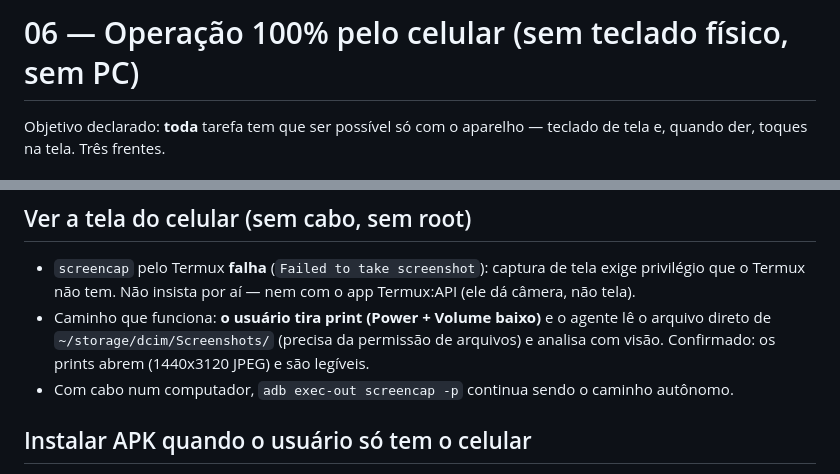
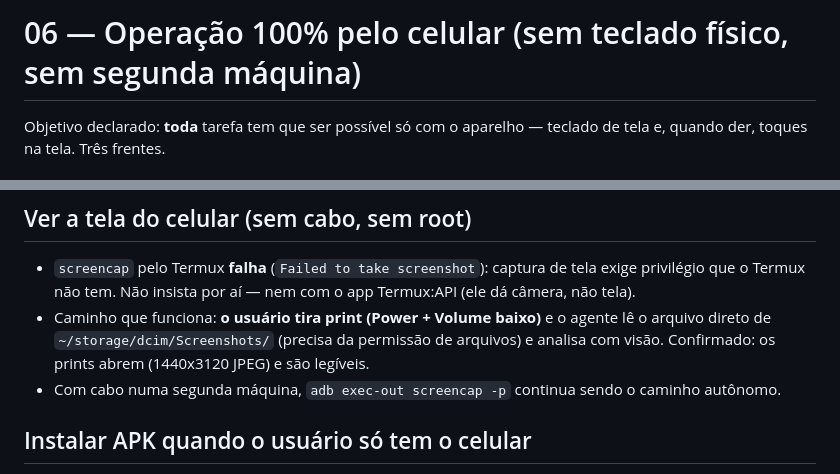
Before and after one commit to Padilha-BR/hermes-agent-android-phone-only, a Markdown page: docs/06-operacao-so-com-o-celular.md, 2 parts joined by grey strips. GitHub-like rendering.

```diff
--- a/docs/06-operacao-so-com-o-celular.md
+++ b/docs/06-operacao-so-com-o-celular.md
@@ -1,4 +1,4 @@
-# 06 — Operação 100% pelo celular (sem teclado físico, sem PC)
+# 06 — Operação 100% pelo celular (sem teclado físico, sem segunda máquina)
 
 Objetivo declarado: **toda** tarefa tem que ser possível só com o aparelho — teclado de tela e,
 quando der, toques na tela. Três frentes.
@@ -99,7 +99,7 @@ code — confirme pelo efeito colateral.
 - Caminho que funciona: **o usuário tira print (Power + Volume baixo)** e o agente lê o arquivo
   direto de `~/storage/dcim/Screenshots/` (precisa da permissão de arquivos) e analisa com visão.
   Confirmado: os prints abrem (1440x3120 JPEG) e são legíveis.
-- Com cabo num computador, `adb exec-out screencap -p` continua sendo o caminho autônomo.
+- Com cabo numa segunda máquina, `adb exec-out screencap -p` continua sendo o caminho autônomo.
 
 ## Instalar APK quando o usuário só tem o celular
 
```
Also changed, not shown: docs/00-prior-art.md (+2 -2 lines), docs/01-instalacao-no-termux.md (+5 -5 lines).
